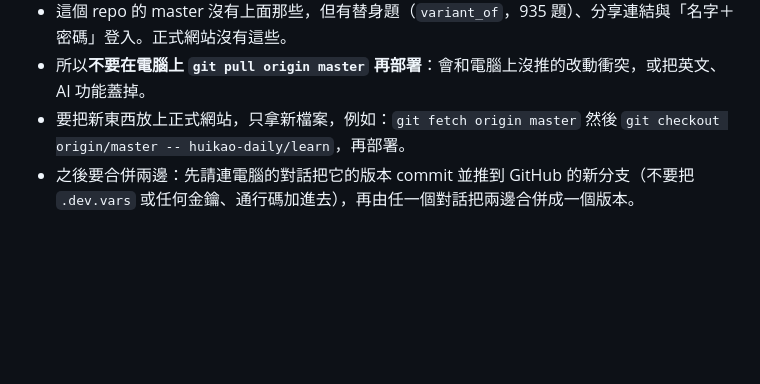
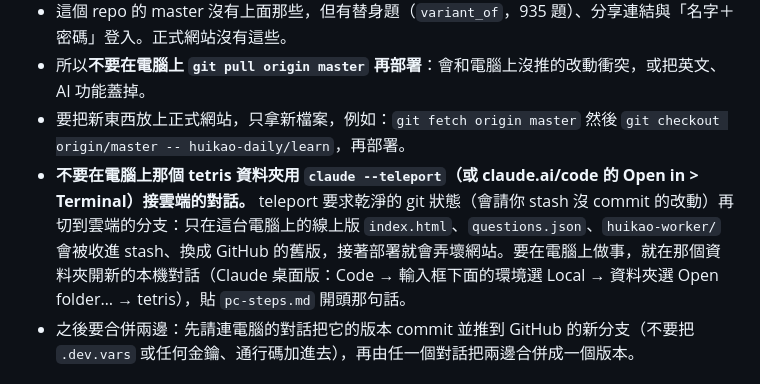
Before and after one commit to goody1000917-ship-it/tetris, a Markdown page: huikao-daily/HANDOFF.md, the part around the change. GitHub-like rendering; blank space fills up the shorter version.

Commit message:
HANDOFF: never teleport a cloud session into the PC's live folder
claude --teleport needs a clean git state and checks out the cloud
branch. On the PC that would stash the live index.html, questions.json
and Worker, which exist only as uncommitted changes there, and swap in
older GitHub versions. Work on the PC goes through a new local session
in that folder instead.

Co-Authored-By: Claude Opus 5.5 <noreply@anthropic.com>
Claude-Session: https://claude.ai/code/session_01KnAh722CRtrBWo67uhDtiJ

```diff
--- a/huikao-daily/HANDOFF.md
+++ b/huikao-daily/HANDOFF.md
@@ -16,6 +16,7 @@
 - 這個 repo 的 master 沒有上面那些，但有替身題（`variant_of`，935 題）、分享連結與「名字＋密碼」登入。正式網站沒有這些。
 - 所以**不要在電腦上 `git pull origin master` 再部署**：會和電腦上沒推的改動衝突，或把英文、AI 功能蓋掉。
 - 要把新東西放上正式網站，只拿新檔案，例如：`git fetch origin master` 然後 `git checkout origin/master -- huikao-daily/learn`，再部署。
+- **不要在電腦上那個 tetris 資料夾用 `claude --teleport`（或 claude.ai/code 的 Open in > Terminal）接雲端的對話。** teleport 要求乾淨的 git 狀態（會請你 stash 沒 commit 的改動）再切到雲端的分支：只在這台電腦上的線上版 `index.html`、`questions.json`、`huikao-worker/` 會被收進 stash、換成 GitHub 的舊版，接著部署就會弄壞網站。要在電腦上做事，就在那個資料夾開新的本機對話（Claude 桌面版：Code → 輸入框下面的環境選 Local → 資料夾選 Open folder… → tetris），貼 `pc-steps.md` 開頭那句話。
 - 之後要合併兩邊：先請連電腦的對話把它的版本 commit 並推到 GitHub 的新分支（不要把 `.dev.vars` 或任何金鑰、通行碼加進去），再由任一個對話把兩邊合併成一個版本。
 
 ## 怎麼更新網頁
```
